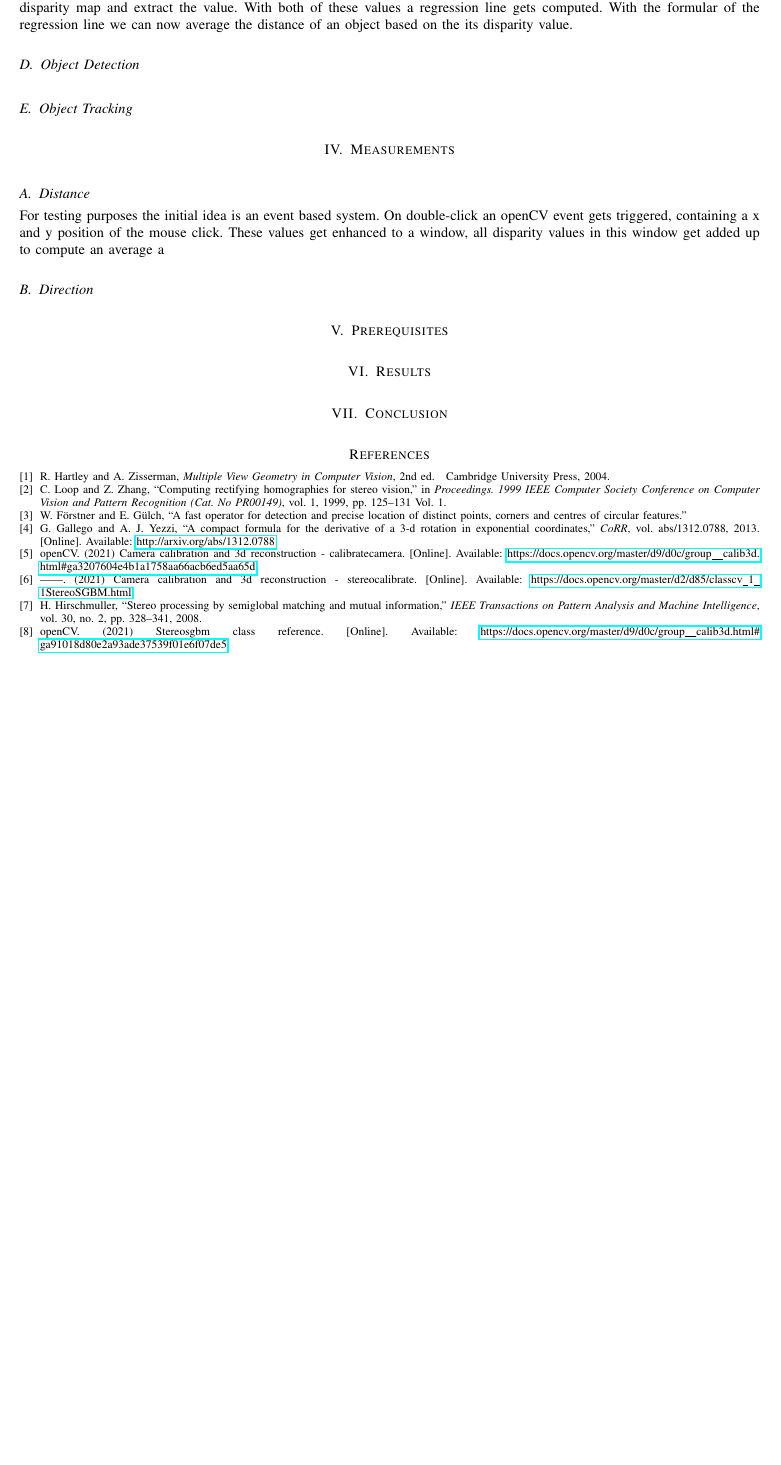
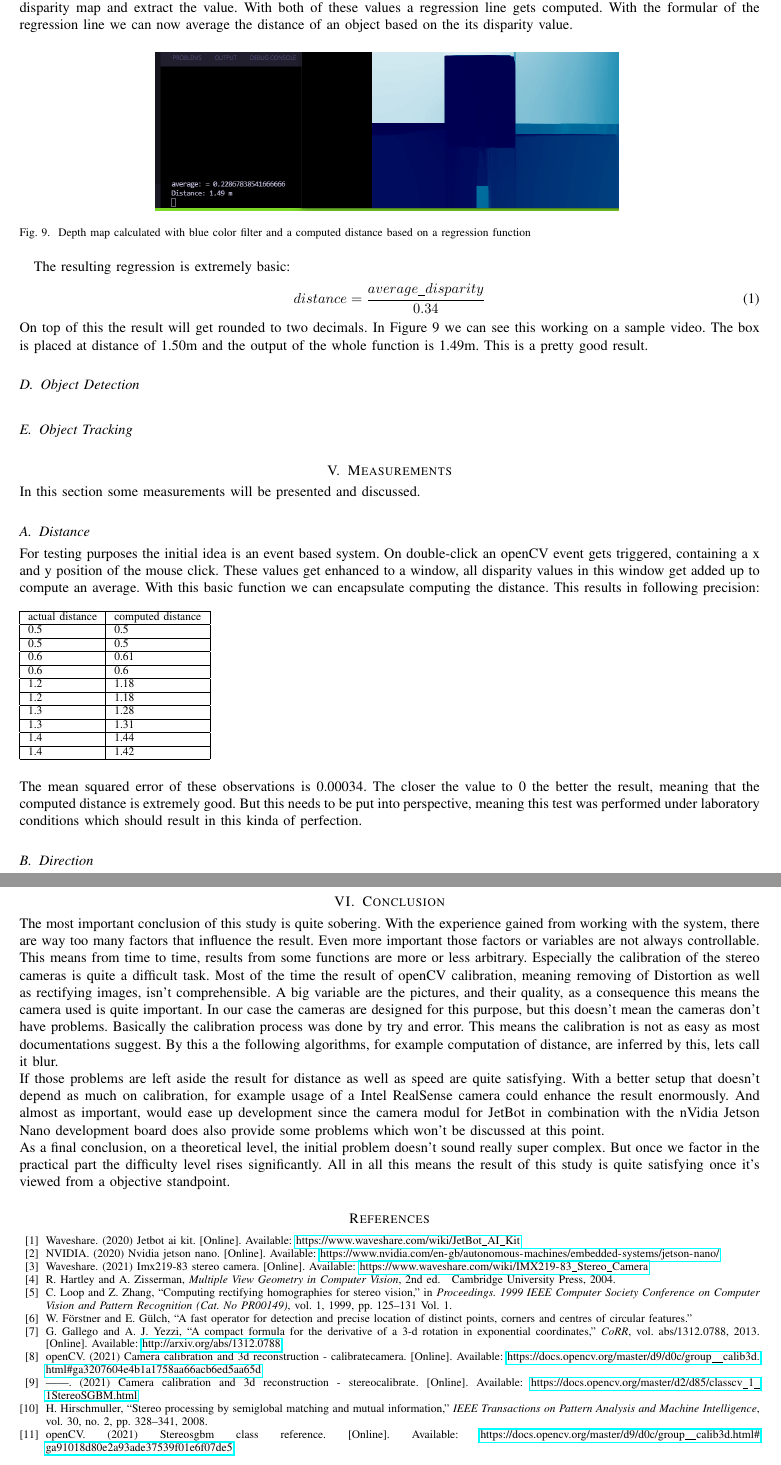
Before and after one commit to MuckFoe/SpeedNeverKilledSomebody, a LaTeX paper (Paper/document.tex): part of page 7 of 7 before the commit and two parts of pages 7 and 8 of 8 after it, the two joined at a grey line, cut so that both start at the same text, the shorter picture padded with empty space. Compiled offline with pdfLaTeX.

Commit message:
added some stuff to paper

```diff
--- a/Paper/document.tex
+++ b/Paper/document.tex
@@ -281,23 +283,48 @@ On the left the disparity map and on the right the original left side image.
 \noindent
 At this point there are two different options to compute a depth value from the previously created disparity map. The first one being the usage of the openCV function 'reprojectImageTo3D', which takes the disparity map as well as the Q matrix we computed during the rectification process to compute a depth map.
 Alternatively there is the possibility to sort of calibrate the disparity-depth mapping. This means taking a video/ picture of an object at a known distance, creating the corresponding disparity map and extract the value. With both of these values a regression line gets computed. With the formular of the regression line we can now average the distance of an object based on the its disparity value.
+\begin{figure}[H]
+	\centering
+	\includegraphics[scale=0.5]{distanceCalcRegression.png}
+	\caption{Depth map calculated with blue color filter and a computed distance based on a regression function}
+\end{figure}
+The resulting regression is extremely basic:
+\begin{equation}
+	distance = \frac{average\_disparity}{0.34}
+\end{equation}
+On top of this the result will get rounded to two decimals. In Figure 9 we can see this working on a sample video. The box is placed at distance of 1.50m and the output of the whole function is 1.49m. This is a pretty good result.
 \subsection{Object Detection}
 \noindent
 \subsection{Object Tracking}
 \noindent
 \section{Measurements}
-\noindent
+\noindent In this section some measurements will be presented and discussed.
 \subsection{Distance}
 \noindent
-For testing purposes the initial idea is an event based system. On double-click an openCV event gets triggered, containing a x and y position of the mouse click. These values get enhanced to a window, all disparity values in this window get added up to compute an average a
+For testing purposes the initial idea is an event based system. On double-click an openCV event gets triggered, containing a x and y position of the mouse click. These values get enhanced to a window, all disparity values in this window get added up to compute an average. With this basic function we can encapsulate computing the distance. This results in following precision:
+\begin{table}[H]
+	\begin{tabular}{|l|l|}
+		\hline
+		actual distance & computed distance \\ \hline
+		0.5             & 0.5               \\ \hline
+		0.5             & 0.5               \\ \hline
+		0.6             & 0.61              \\ \hline
+		0.6             & 0.6               \\ \hline
+		1.2             & 1.18              \\ \hline
+		1.2             & 1.18              \\ \hline
+		1.3             & 1.28              \\ \hline
+		1.3             & 1.31              \\ \hline
+		1.4             & 1.44              \\ \hline
+		1.4             & 1.42              \\ \hline
+	\end{tabular}
+\end{table}
+\noindent The mean squared error of these observations is 0.00034. The closer the value to 0 the better the result, meaning that the computed distance is extremely good. But this needs to be put into perspective, meaning this test was performed under laboratory conditions which should result in this kinda of perfection.
 \subsection{Direction}
 \noindent
-\section{Prerequisites}
-\noindent
-\section{Results}
-\noindent
 \section{Conclusion}
-\noindent
+\noindent The most important conclusion of this study is quite sobering. With the experience gained from working with the system, there are way too many factors that influence the result. Even more important those factors or variables are not always controllable. This means from time to time, results from some functions are more or less arbitrary. Especially the calibration of the stereo cameras is quite a difficult task. Most of the time the result of openCV calibration, meaning removing of Distortion as well as rectifying images, isn't comprehensible. A big variable are the pictures, and their quality, as a consequence this means the camera used is quite important. In our case the cameras are designed for this purpose, but this doesn't mean the cameras don't have problems. Basically the calibration process was done by try and error. This means the calibration is not as easy as most documentations suggest. By this a the following algorithms, for example computation of distance, are inferred by this, lets call it blur. \newline
+If those problems are left aside the result for distance as well as speed are quite satisfying. With a better setup that doesn't depend as much on calibration, for example usage of a Intel RealSense camera could enhance the result enormously. And almost as important, would ease up development since the camera modul for JetBot in combination with the nVidia Jetson Nano development board does also provide some problems which won't be discussed at this point. \newline
+As a final conclusion, on a theoretical level, the initial problem doesn't sound really super complex. But once we factor in the practical part the difficulty level rises significantly. All in all this means the result of this study is quite satisfying once it's viewed from a objective standpoint.
 \appendices
 
 % can use a bibliography generated by BibTeX as a .bbl file
```
Also changed, not shown: Paper/bibtex/bib/IEEEexample.bib (+21 -0 lines), Paper/Material/pictures/distanceCalcRegression.png (added), Paper/document.pdf, knowledge/Stereo Vision - Explanation - German.pdf (added), Paper/document.tex (10 more changed lines), 1 other file. Lines whose indentation alone changed are shown as unchanged.
